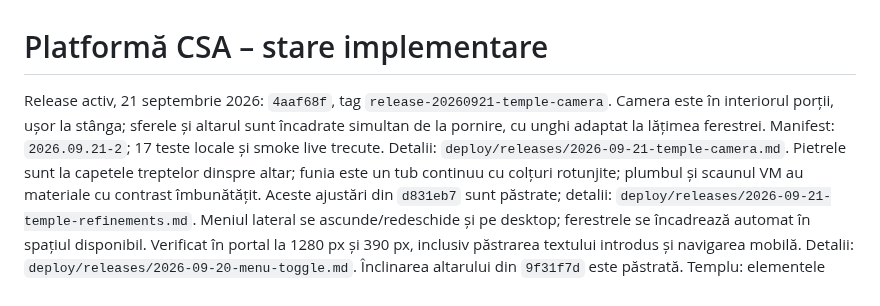
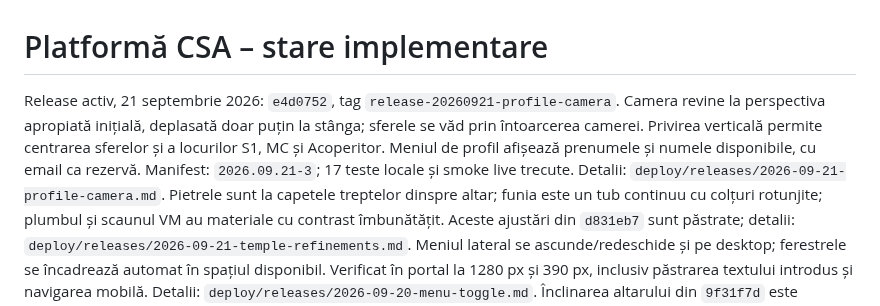
Before and after one commit to stefanrazvani/csa, a Markdown page: PLATFORM_STATUS.md, the part around the change. Drawn GitHub-style.

Commit message:
Document verified profile name and restored temple camera release

```diff
--- a/PLATFORM_STATUS.md
+++ b/PLATFORM_STATUS.md
@@ -1,10 +1,12 @@
 # Platformă CSA – stare implementare
 
-Release activ, 21 septembrie 2026: `4aaf68f`, tag `release-20260921-temple-camera`.
-Camera este în interiorul porții, ușor la stânga; sferele și altarul sunt
-încadrate simultan de la pornire, cu unghi adaptat la lățimea ferestrei.
-Manifest: `2026.09.21-2`; 17 teste locale și smoke live trecute.
-Detalii: `deploy/releases/2026-09-21-temple-camera.md`.
+Release activ, 21 septembrie 2026: `e4d0752`, tag `release-20260921-profile-camera`.
+Camera revine la perspectiva apropiată inițială, deplasată doar puțin la stânga;
+sferele se văd prin întoarcerea camerei. Privirea verticală permite centrarea
+sferelor și a locurilor S1, MC și Acoperitor. Meniul de profil afișează prenumele
+și numele disponibile, cu email ca rezervă.
+Manifest: `2026.09.21-3`; 17 teste locale și smoke live trecute.
+Detalii: `deploy/releases/2026-09-21-profile-camera.md`.
 Pietrele sunt la capetele treptelor dinspre altar; funia este un tub continuu
 cu colțuri rotunjite; plumbul și scaunul VM au materiale cu contrast îmbunătățit.
 Aceste ajustări din `d831eb7` sunt păstrate; detalii:
```
Also changed, not shown: deploy/releases/2026-09-21-profile-camera.md (added, +48 -0 lines).
